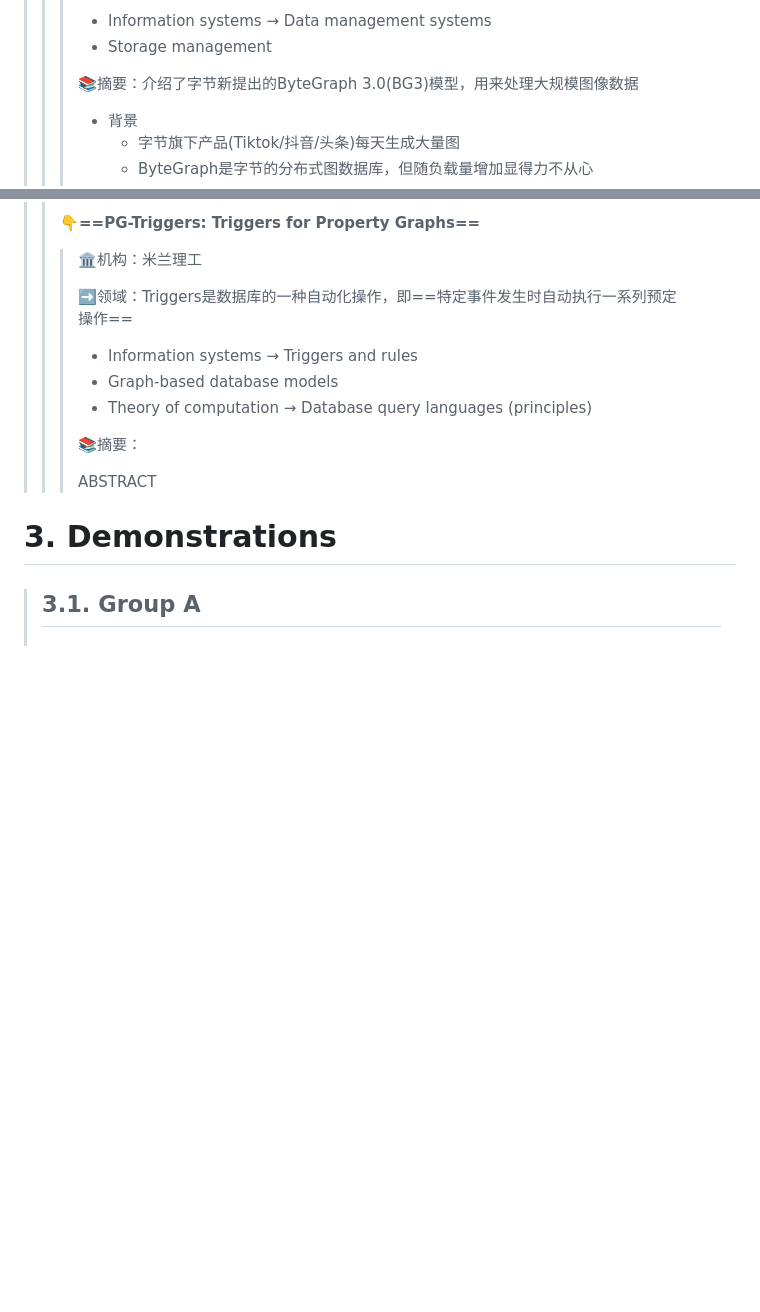
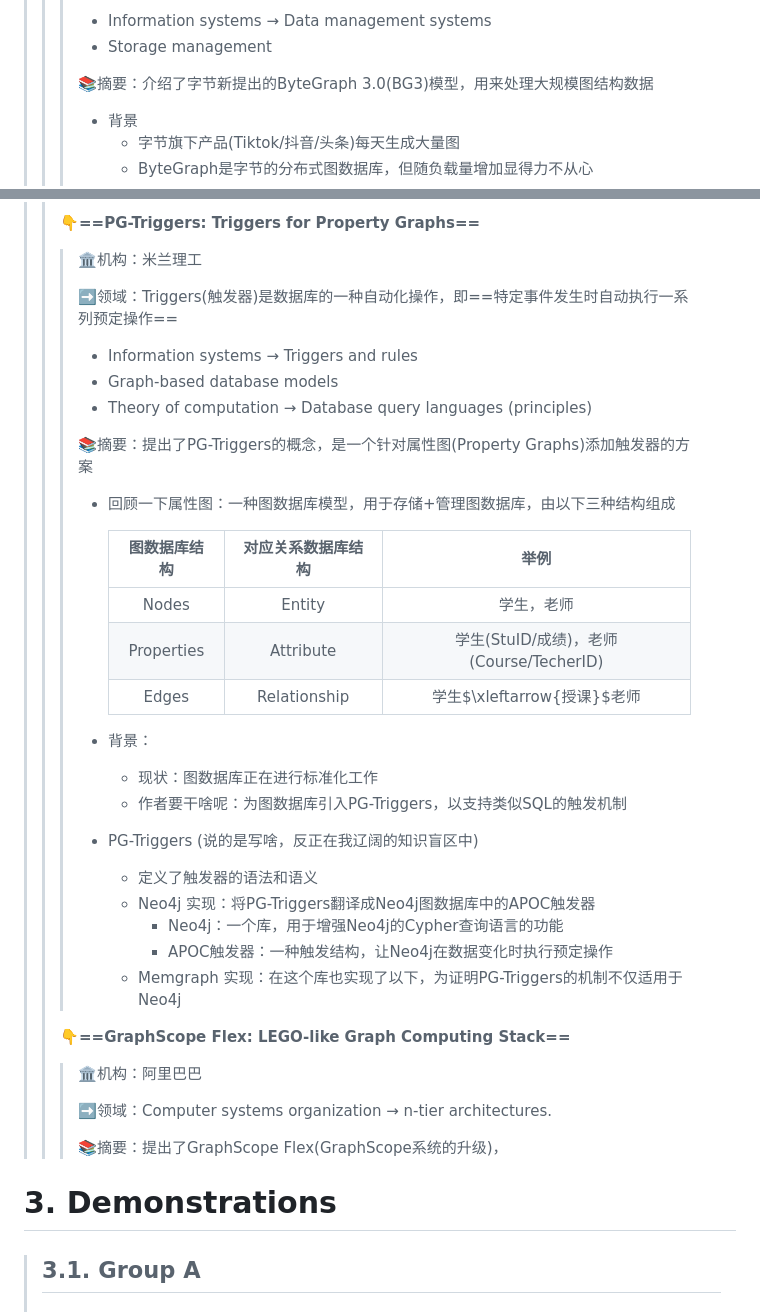
Before and after one commit to DANNHIROAKI/Reading-Papers, a Markdown page: 6. SIGMOD'24概览/To Sumup.md, 2 parts joined by grey strips. GitHub-like rendering; blank space fills up the shorter version.

```diff
--- a/6. SIGMOD'24概览/To Sumup.md
+++ b/6. SIGMOD'24概览/To Sumup.md
@@ -641,7 +641,7 @@
 > > > - Information systems → Data management systems
 > > > - Storage management
 > > >
-> > > :books:摘要：介绍了字节新提出的ByteGraph 3.0(BG3)模型，用来处理大规模图像数据
+> > > :books:摘要：介绍了字节新提出的ByteGraph 3.0(BG3)模型，用来处理大规模图结构数据
 > > >
 > > > - 背景
 > > >   - 字节旗下产品(Tiktok/抖音/头条)每天生成大量图
@@ -655,17 +655,42 @@
 > >
 > > > :classical_building:机构：米兰理工
 > > >
-> > > :arrow_right:领域：Triggers是数据库的一种自动化操作，即==特定事件发生时自动执行一系列预定操作==
+> > > :arrow_right:领域：Triggers(触发器)是数据库的一种自动化操作，即==特定事件发生时自动执行一系列预定操作==
 > > >
 > > > - Information systems → Triggers and rules
 > > > - Graph-based database models
 > > > - Theory of computation → Database query languages (principles)
 > > >
-> > > :books:摘要：
+> > > :books:摘要：提出了PG-Triggers的概念，是一个针对属性图(Property Graphs)添加触发器的方案
 > > >
-> > > ABSTRACT
+> > > - 回顾一下属性图：一种图数据库模型，用于存储+管理图数据库，由以下三种结构组成
 > > >
+> > >   | 图数据库结构 | 对应关系数据库结构 |                  举例                   |
+> > >   | :----------: | :----------------: | :-------------------------------------: |
+> > >   |    Nodes     |       Entity       |               学生，老师                |
+> > >   |  Properties  |     Attribute      | 学生(StuID/成绩)，老师(Course/TecherID) |
+> > >   |    Edges     |    Relationship    |       学生$\xleftarrow{授课}$老师       |
 > > >
+> > > - 背景：
+> > >
+> > >   - 现状：图数据库正在进行标准化工作
+> > >   - 作者要干啥呢：为图数据库引入PG-Triggers，以支持类似SQL的触发机制
+> > >
+> > > - PG-Triggers (说的是写啥，反正在我辽阔的知识盲区中)
+> > >
+> > >   - 定义了触发器的语法和语义
+> > >   - Neo4j 实现：将PG-Triggers翻译成Neo4j图数据库中的APOC触发器
+> > >     - Neo4j：一个库，用于增强Neo4j的Cypher查询语言的功能
+> > >     - APOC触发器：一种触发结构，让Neo4j在数据变化时执行预定操作
+> > >   - Memgraph 实现：在这个库也实现了以下，为证明PG-Triggers的机制不仅适用于Neo4j
+> >
+> > **:point_down:==GraphScope Flex: LEGO-like Graph Computing Stack==**
+> >
+> > > :classical_building:机构：阿里巴巴
+> > >
+> > > :arrow_right:领域：Computer systems organization → n-tier architectures.
+> > >
+> > > :books:摘要：提出了GraphScope Flex(GraphScope系统的升级)，
 > > >
 > > >
 
```
Also changed, not shown: 6. SIGMOD'24概览/# Response to Reviewers.md (added, +90 -0 lines).
